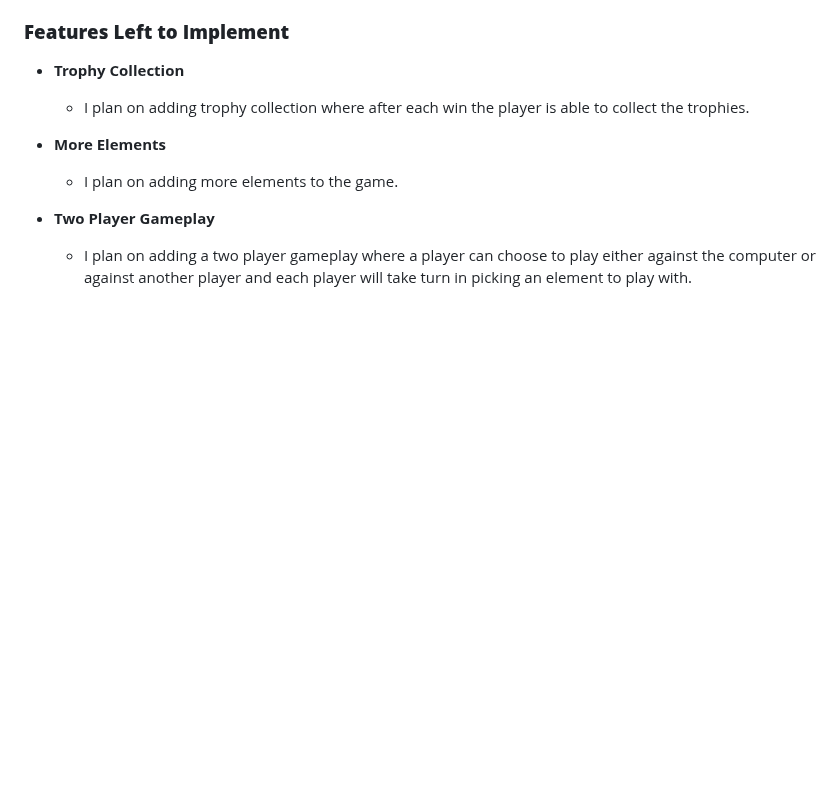
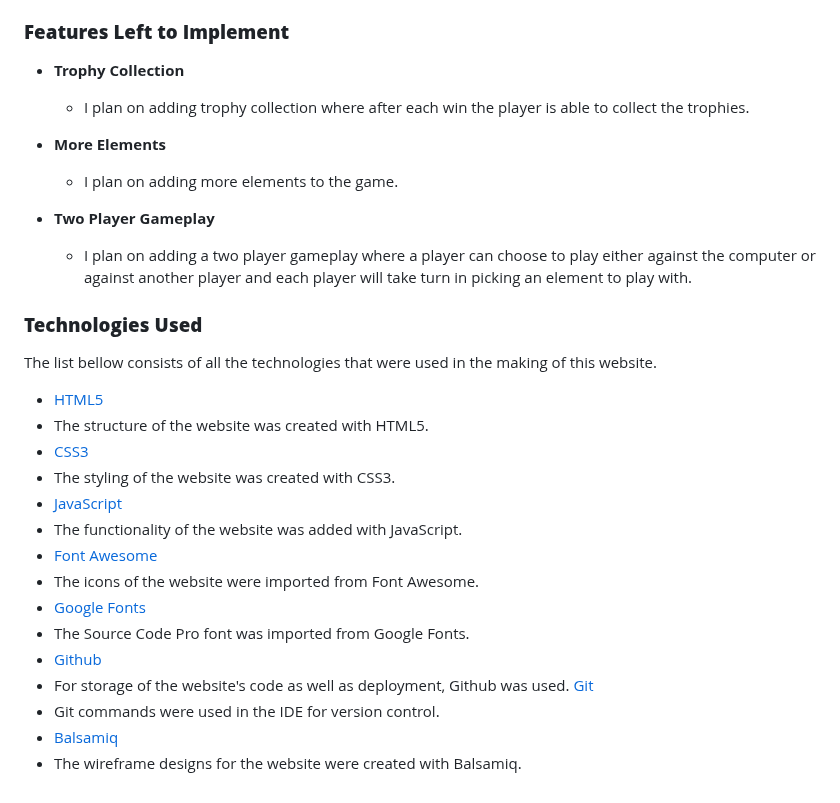
Before and after one commit to devnickocodes/the-elements-game, a Markdown page: README.md, the part around the change. Drawn GitHub-style; blank space fills up the shorter version.

Commit message:
add the technologies used section to the README file

```diff
--- a/README.md
+++ b/README.md
@@ -138,3 +138,24 @@ The following are all the features of the website.
 
 - **Two Player Gameplay**
   - I plan on adding a two player gameplay where a player can choose to play either against the computer or against another player and each player will take turn in picking an element to play with.
+
+### **Technologies Used**
+
+The list bellow consists of all the technologies that were used in the making of this website.
+
+- [HTML5](https://developer.mozilla.org/en-US/docs/Glossary/HTML)
+- The structure of the website was created with HTML5.
+- [CSS3](https://developer.mozilla.org/en-US/docs/Web/CSS)
+- The styling of the website was created with CSS3.
+- [JavaScript](https://developer.mozilla.org/en-US/docs/Web/JavaScript)
+- The functionality of the website was added with JavaScript.
+- [Font Awesome](https://fontawesome.com/)
+- The icons of the website were imported from Font Awesome.
+- [Google Fonts](https://fonts.google.com/)
+- The Source Code Pro font was imported from Google Fonts.
+- [Github](https://github.com/)
+- For storage of the website's code as well as deployment, Github was used.
+  [Git](https://git-scm.com/)
+- Git commands were used in the IDE for version control.
+- [Balsamiq](https://balsamiq.com/)
+- The wireframe designs for the website were created with Balsamiq.
```
